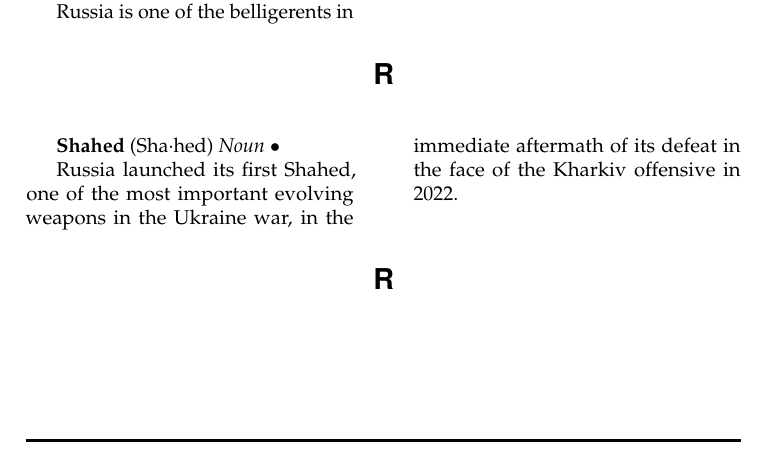
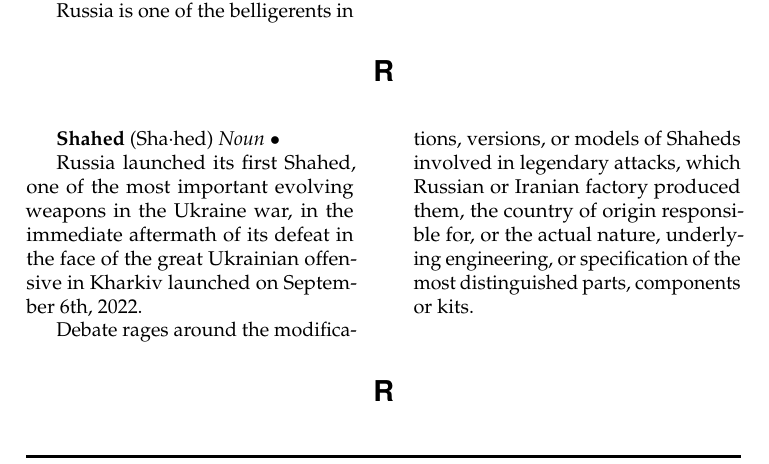
Before and after one commit to 3AC3B33B33B53BB3BF3C2/Xersonesus, a LaTeX document (AHACETFUW.tex): part of page 2 of 3, cut so that both start at the same text. Compiled offline with pdfLaTeX.

Commit message:
R S T updated

```diff
--- a/AHACETFUW.tex
+++ b/AHACETFUW.tex
@@ -154,7 +154,7 @@
 
 \entry{Shahed} {Sha·hed} {Noun} {
 
-Russia launched its first Shahed, one of the most important evolving weapons in the Ukraine war, in the immediate aftermath of its defeat in the face of the Kharkiv offensive in 2022.
+Russia launched its first Shahed, one of the most important evolving weapons in the Ukraine war, in the immediate aftermath of its defeat in the face of the great Ukrainian offensive in Kharkiv   launched on September 6th, 2022. \newline \indent Debate rages around the modifications, versions, or models of Shaheds involved in legendary attacks, which Russian or Iranian factory produced them, the country of origin responsible for, or the actual nature, underlying engineering, or specification of the most distinguished parts, components or kits.
 
 }
 
```
Also changed, not shown: AHACETFUW.pdf, 1 other file.
